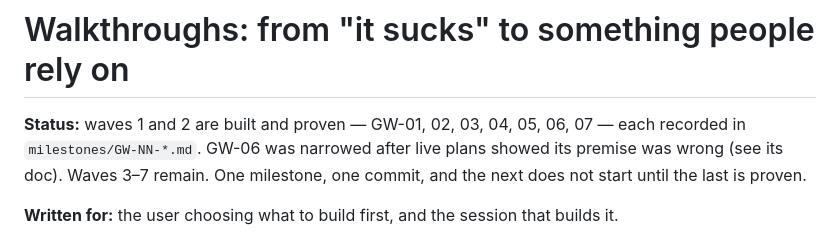
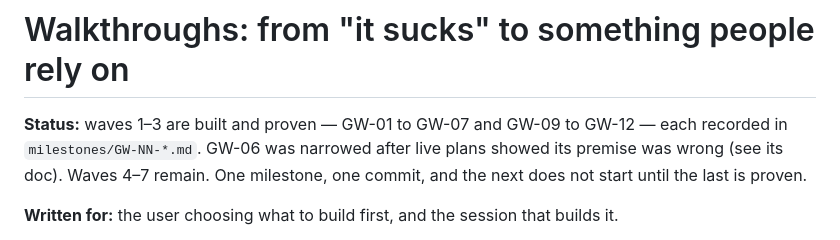
Before and after one commit to Mar1tz/clicky-windows, a Markdown page: docs/agents/WALKTHROUGH_PLAN.md, the part around one of its changes. Rendered like a GitHub page.

Commit message:
[mgr] Walkthrough plan: wave 3 done
Co-Authored-By: Claude Opus 5.5 <noreply@anthropic.com>

```diff
--- a/docs/agents/WALKTHROUGH_PLAN.md
+++ b/docs/agents/WALKTHROUGH_PLAN.md
@@ -1,8 +1,8 @@
 # Walkthroughs: from "it sucks" to something people rely on
 
-**Status:** waves 1 and 2 are built and proven — GW-01, 02, 03, 04, 05,
-06, 07 — each recorded in `milestones/GW-NN-*.md`. GW-06 was narrowed after
-live plans showed its premise was wrong (see its doc). Waves 3–7 remain.
+**Status:** waves 1–3 are built and proven — GW-01 to GW-07 and GW-09 to
+GW-12 — each recorded in `milestones/GW-NN-*.md`. GW-06 was narrowed after
+live plans showed its premise was wrong (see its doc). Waves 4–7 remain.
 One milestone, one commit, and the next does not start until the last is
 proven.
 
```
Also changed, not shown: other parts of docs/agents/WALKTHROUGH_PLAN.md (+1 -1 lines).
